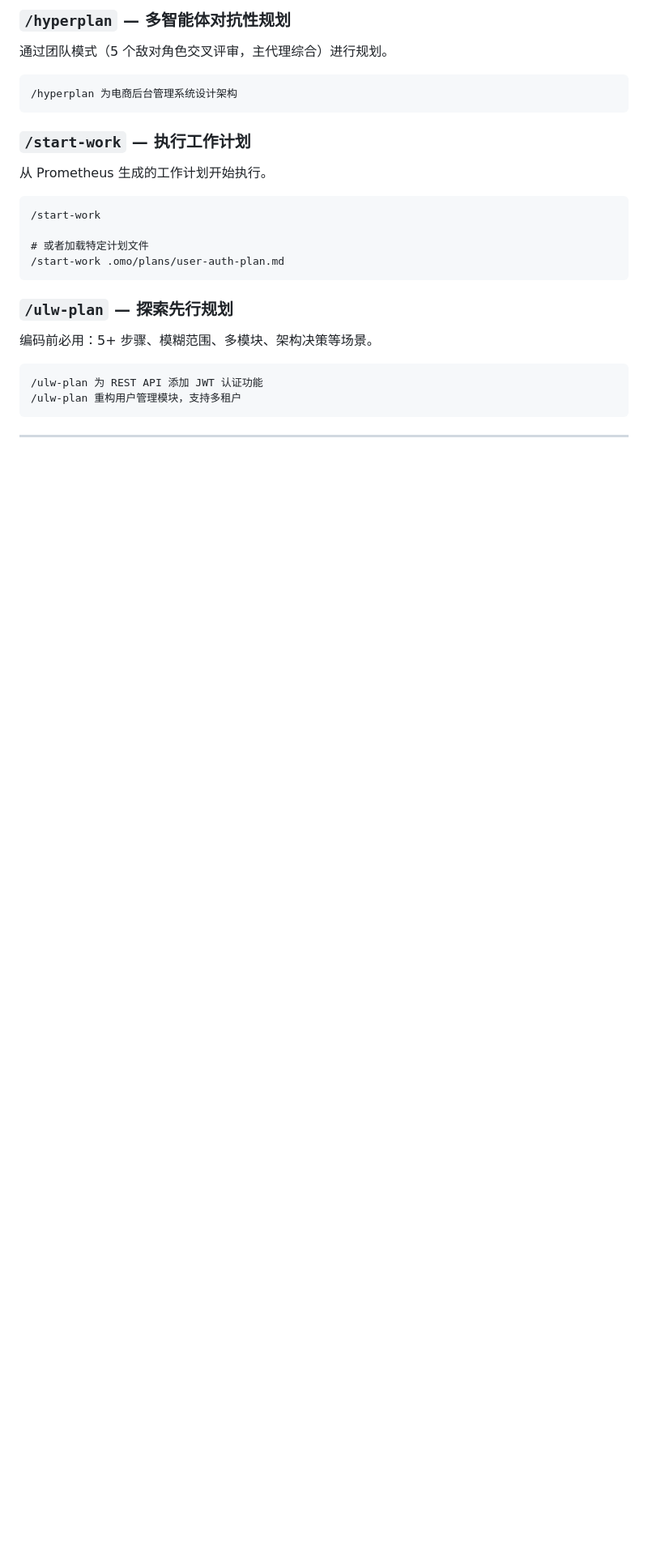
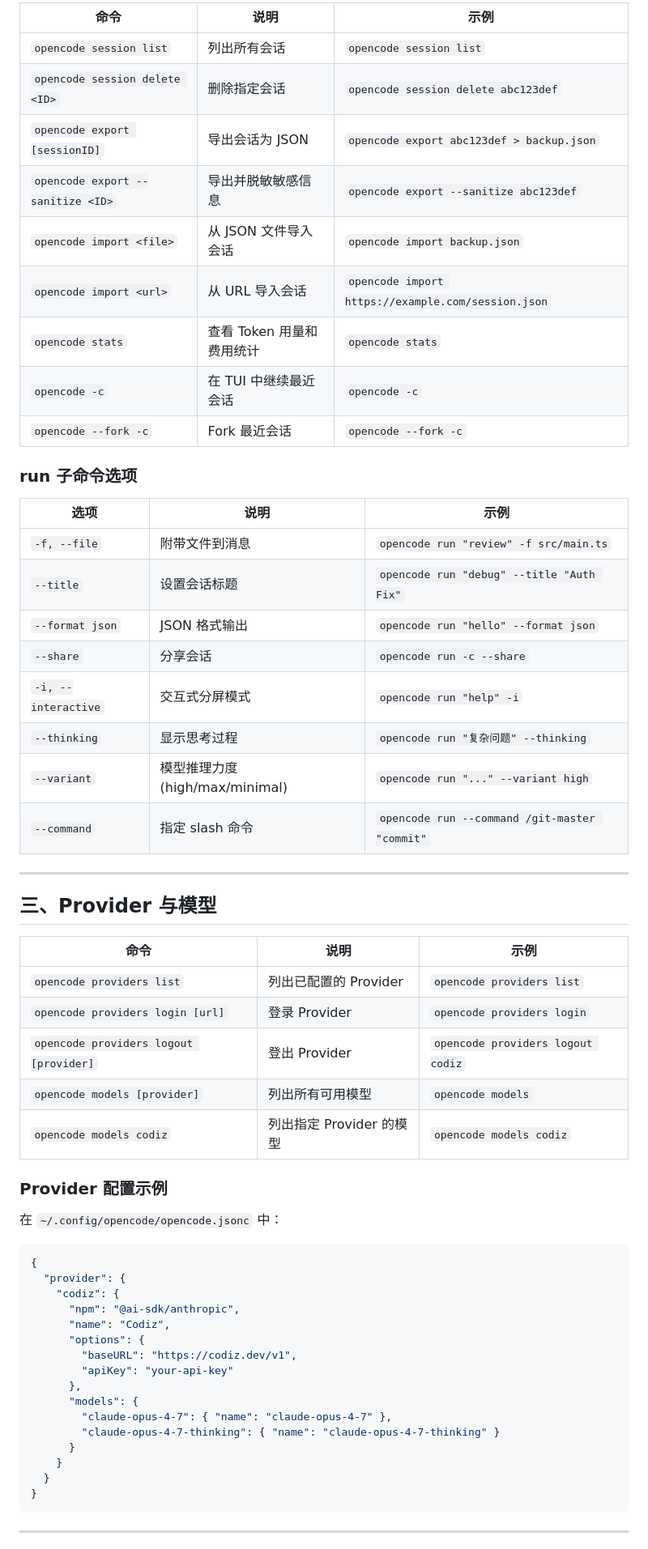
Before and after one commit to XyHalcyon/config-files, a Markdown page: opencode/COMMANDS.md, the part around one of its changes. Shown at 81% size. GitHub-like rendering; blank space fills up the shorter version.

````diff
--- a/opencode/COMMANDS.md
+++ b/opencode/COMMANDS.md
@@ -8,30 +45,62 @@
 
-### `/hyperplan` — 多智能体对抗性规划
+| 命令 | 说明 | 示例 |
+|---|---|---|
+| `opencode session list` | 列出所有会话 | `opencode session list` |
+| `opencode session delete <ID>` | 删除指定会话 | `opencode session delete abc123def` |
+| `opencode export [sessionID]` | 导出会话为 JSON | `opencode export abc123def > backup.json` |
+| `opencode export --sanitize <ID>` | 导出并脱敏敏感信息 | `opencode export --sanitize abc123def` |
+| `opencode import <file>` | 从 JSON 文件导入会话 | `opencode import backup.json` |
+| `opencode import <url>` | 从 URL 导入会话 | `opencode import https://example.com/session.json` |
+| `opencode stats` | 查看 Token 用量和费用统计 | `opencode stats` |
+| `opencode -c` | 在 TUI 中继续最近会话 | `opencode -c` |
+| `opencode --fork -c` | Fork 最近会话 | `opencode --fork -c` |
 
-通过团队模式（5 个敌对角色交叉评审，主代理综合）进行规划。
+### run 子命令选项
 
-```
-/hyperplan 为电商后台管理系统设计架构
-```
+| 选项 | 说明 | 示例 |
+|---|---|---|
+| `-f, --file` | 附带文件到消息 | `opencode run "review" -f src/main.ts` |
+| `--title` | 设置会话标题 | `opencode run "debug" --title "Auth Fix"` |
+| `--format json` | JSON 格式输出 | `opencode run "hello" --format json` |
+| `--share` | 分享会话 | `opencode run -c --share` |
+| `-i, --interactive` | 交互式分屏模式 | `opencode run "help" -i` |
+| `--thinking` | 显示思考过程 | `opencode run "复杂问题" --thinking` |
+| `--variant` | 模型推理力度 (high/max/minimal) | `opencode run "..." --variant high` |
+| `--command` | 指定 slash 命令 | `opencode run --command /git-master "commit"` |
 
-### `/start-work` — 执行工作计划
+---
 
-从 Prometheus 生成的工作计划开始执行。
+## 三、Provider 与模型
 
-```
-/start-work
+| 命令 | 说明 | 示例 |
+|---|---|---|
+| `opencode providers list` | 列出已配置的 Provider | `opencode providers list` |
+| `opencode providers login [url]` | 登录 Provider | `opencode providers login` |
+| `opencode providers logout [provider]` | 登出 Provider | `opencode providers logout codiz` |
+| `opencode models [provider]` | 列出所有可用模型 | `opencode models` |
+| `opencode models codiz` | 列出指定 Provider 的模型 | `opencode models codiz` |
 
-# 或者加载特定计划文件
-/start-work .omo/plans/user-auth-plan.md
-```
+### Provider 配置示例
 
-### `/ulw-plan` — 探索先行规划
+在 `~/.config/opencode/opencode.jsonc` 中：
 
-编码前必用：5+ 步骤、模糊范围、多模块、架构决策等场景。
-
-```
-/ulw-plan 为 REST API 添加 JWT 认证功能
-/ulw-plan 重构用户管理模块，支持多租户
+```jsonc
+{
+  "provider": {
+    "codiz": {
+      "npm": "@ai-sdk/anthropic",
+      "name": "Codiz",
+      "options": {
+        "baseURL": "https://codiz.dev/v1",
+        "apiKey": "your-api-key"
+      },
+      "models": {
+        "claude-opus-4-7": { "name": "claude-opus-4-7" },
+        "claude-opus-4-7-thinking": { "name": "claude-opus-4-7-thinking" }
+      }
+    }
+  }
+}
 ```
 
 ---
````
Also changed, not shown: other parts of opencode/COMMANDS.md (+202 -191 lines).
